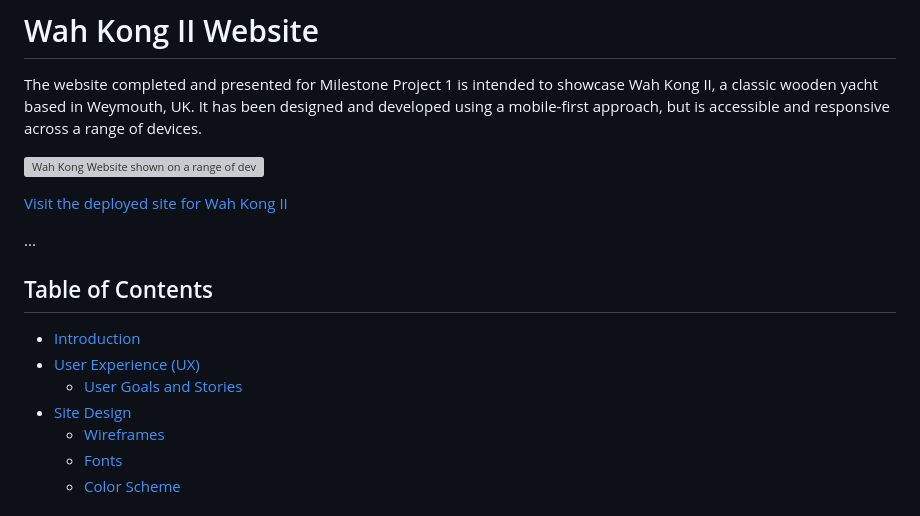
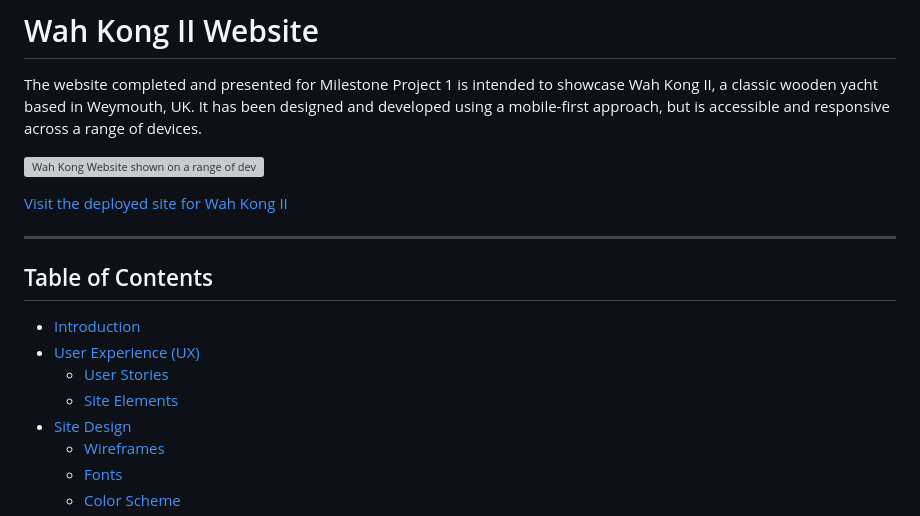
Before and after one commit to mikiburgess/MP1-Wah-Kong, a Markdown page: README.MD, the part around one of its changes. GitHub-like rendering; grey boxes are pictures that could not be loaded.

Commit message:
Add horizonal lines to README to improve content clarity

```diff
--- a/README.MD
+++ b/README.MD
@@ -6,13 +6,14 @@ The website completed and presented for Milestone Project 1 is intended to showc
 
 [Visit the deployed site for Wah Kong II](https://mikiburgess.github.io/MP1-Wah-Kong/index.html)
 
-...
+- - -
 
 ## Table of Contents
 
 - [Introduction](#Introduction)
 - [User Experience (UX)](#User-Experience-(UX))
-    - [User Goals and Stories](#User-Goals-and-Stories)
+    - [User Stories](#User-Stories)
+    - [Site Elements](#Site-Elements)
 - [Site Design](#Site-Design)
     - [Wireframes](#Wireframes)
     - [Fonts](#Fonts)
```
Also changed, not shown: other parts of README.MD (+6 -1 lines).
